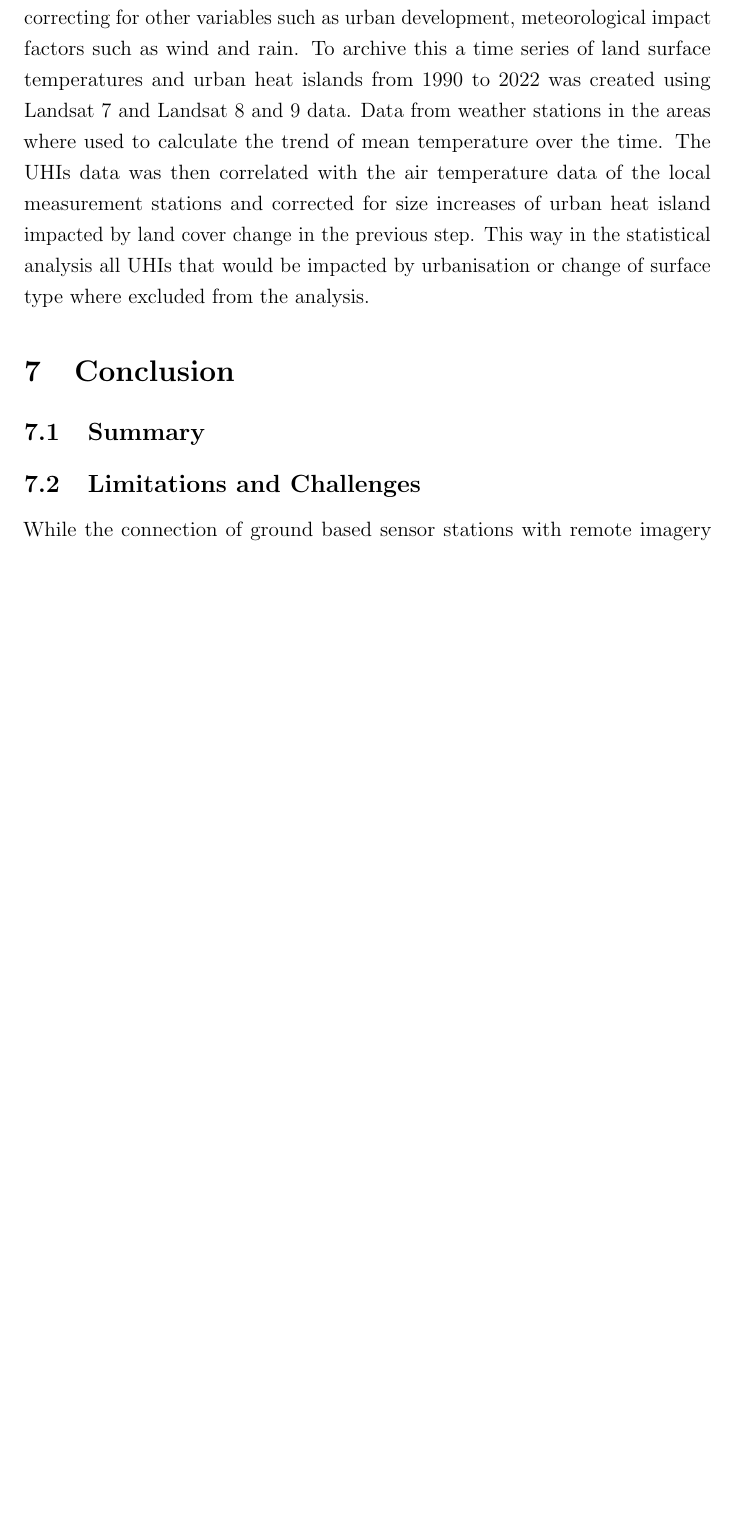
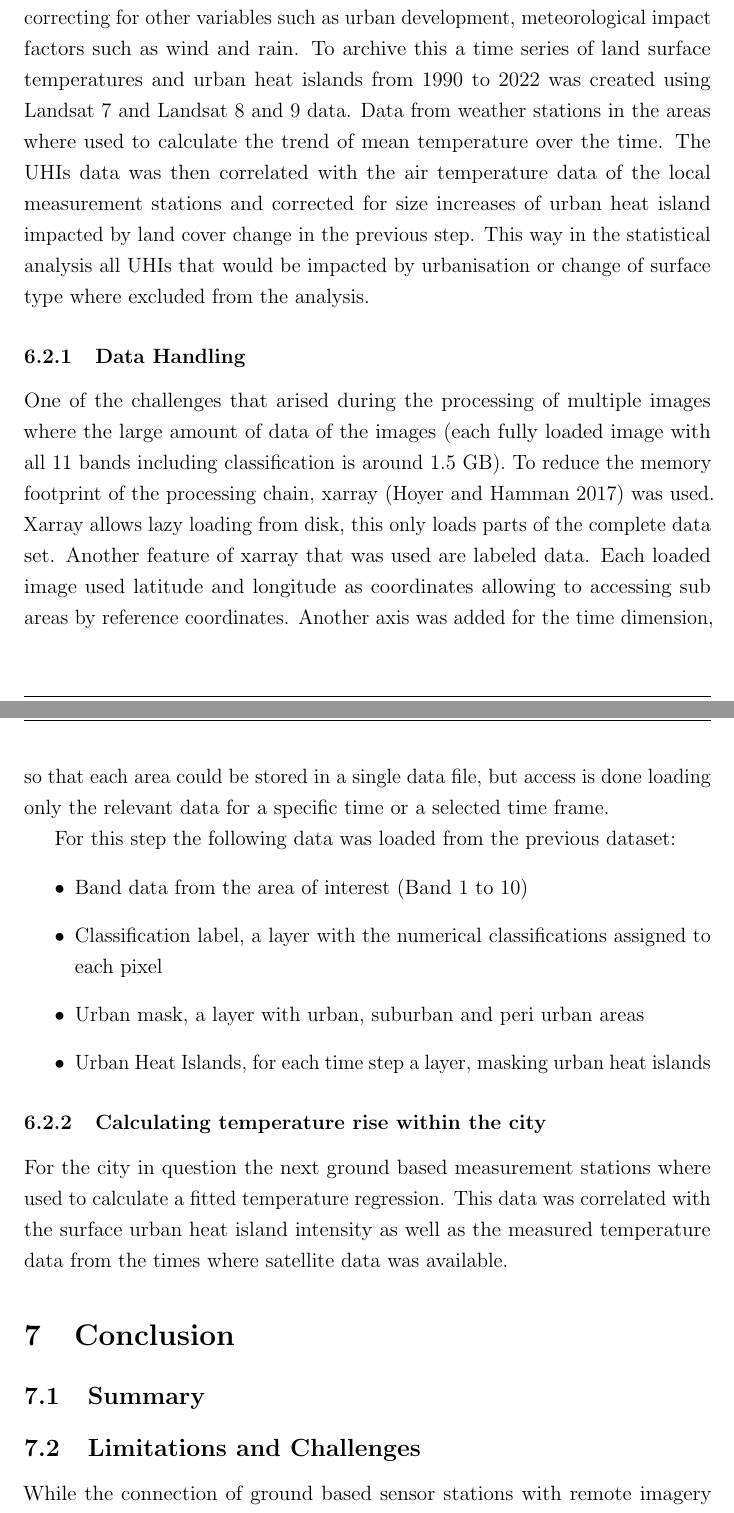
Before and after one commit to paradx/mscthesis, a LaTeX thesis (src/thesis.tex): part of page 30 of 38 before the commit and two parts of pages 30 and 31 of 39 after it, the two joined at a grey line, cut so that both start at the same text, the shorter picture padded with empty space. Compiled offline with pdfLaTeX.

Commit message:
added a paragraph for xarray and data handling

```diff
--- a/src/thesis.tex
+++ b/src/thesis.tex
@@ -704,6 +704,27 @@ TODO nochmal etwas genauer beschreiben. ADD DATEN und Bilder!
     The \glspl{UHI} data was then correlated with the air temperature data of the local measurement stations and corrected for size increases of urban heat island impacted by land cover change in the previous step.
     This way in the statistical analysis all \glspl{UHI} that would be impacted by urbanisation or change of surface type where excluded from the analysis.
 %
+    \subsubsection{Data Handling}
+    One of the challenges that arised during the processing of multiple images where the large amount of data of the images (each fully loaded image with all 11 bands including classification is around 1.5 GB).
+    To reduce the memory footprint of the processing chain, xarray (\cite{hoyer2017xarray}) was used.
+    Xarray allows lazy loading from disk, this only loads parts of the complete data set.
+    Another feature of xarray that was used are labeled data. Each loaded image used latitude and longitude as coordinates allowing to accessing sub areas by reference coordinates.
+    Another axis was added for the time dimension, so that each area could be stored in a single data file, but access is done loading only the relevant data for a specific time or a selected time frame.
+
+    For this step the following data was loaded from the previous dataset:
+    \begin{itemize}
+      \item Band data from the area of interest (Band 1 to 10)
+      \item Classification label, a layer with the numerical classifications assigned to each pixel
+      \item Urban mask, a layer with urban, suburban and peri urban areas
+      \item Urban Heat Islands, for each time step a layer, masking urban heat islands
+    \end{itemize}
+
+    \subsubsection{Calculating temperature rise within the city}
+    For the city in question the next ground based measurement stations where used to calculate a fitted temperature regression.
+    This data % TODO add image
+    was correlated with the surface urban heat island intensity as well as the measured temperature data from the times where satellite data was available.
+% EOE
+
     %\subsection{Analysis}
     %\subsection{Conclusions}{sec:conclusion}
 %    \section{Simulation and Modeling of \texorpdfstring{\glsxtrlongpl{UHI}}{Urban Heat Islands}}\label{sec:modelling}
```
Also changed, not shown: src/refs.bib (+12 -0 lines). Lines whose indentation alone changed are shown as unchanged.
